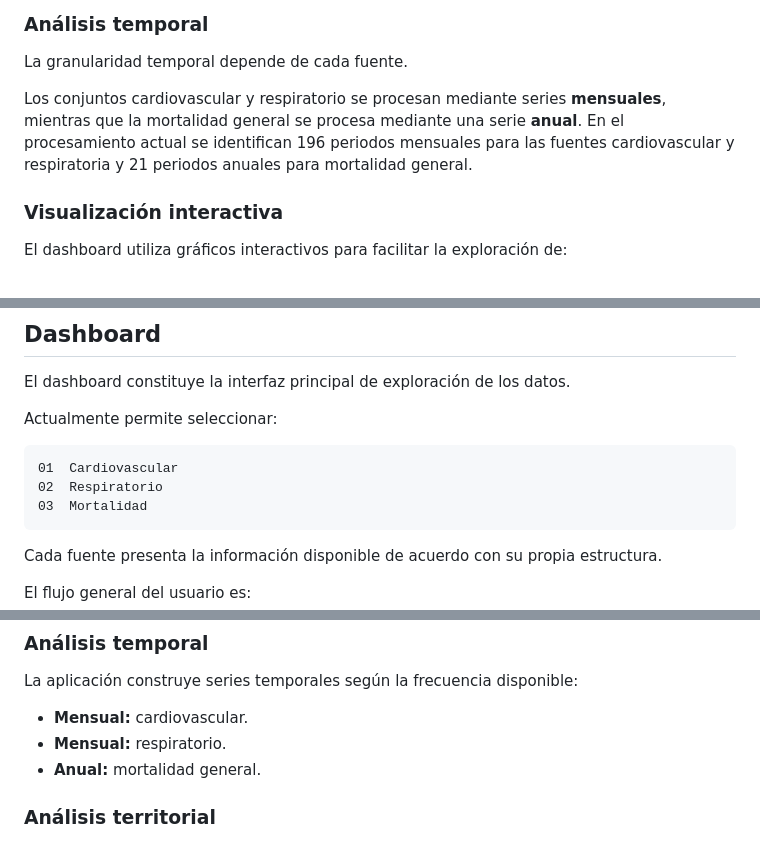
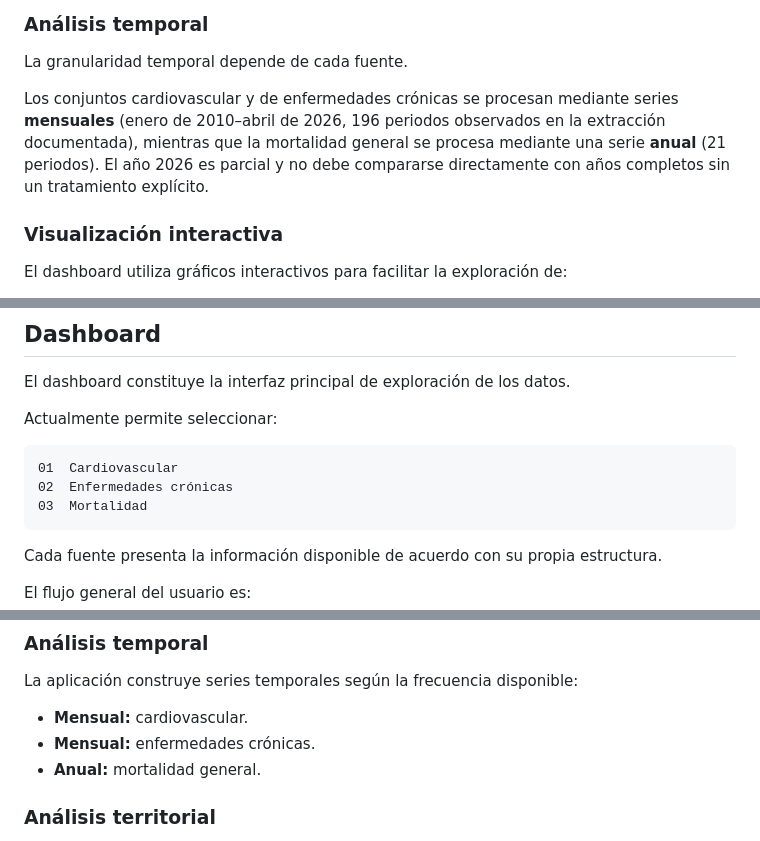
Before and after one commit to leonsj12/SaludData_STEM, a Markdown page: README.md, 3 parts joined by grey strips. Rendered like a GitHub page.

````diff
--- a/README.md
+++ b/README.md
@@ -181,7 +183,7 @@ La aplicación permite explorar:
 
 La granularidad temporal depende de cada fuente.
 
-Los conjuntos cardiovascular y respiratorio se procesan mediante series **mensuales**, mientras que la mortalidad general se procesa mediante una serie **anual**. En el procesamiento actual se identifican 196 periodos mensuales para las fuentes cardiovascular y respiratoria y 21 periodos anuales para mortalidad general.
+Los conjuntos cardiovascular y de enfermedades crónicas se procesan mediante series **mensuales** (enero de 2010–abril de 2026, 196 periodos observados en la extracción documentada), mientras que la mortalidad general se procesa mediante una serie **anual** (21 periodos). El año 2026 es parcial y no debe compararse directamente con años completos sin un tratamiento explícito.
 
 ### Visualización interactiva
 
@@ -441,7 +443,7 @@ Actualmente permite seleccionar:
 
 ```text
 01  Cardiovascular
-02  Respiratorio
+02  Enfermedades crónicas
 03  Mortalidad
 ```
 
@@ -480,7 +482,7 @@ Caracterización inicial de los conjuntos mediante cantidades, distribuciones y
 La aplicación construye series temporales según la frecuencia disponible:
 
 * **Mensual:** cardiovascular.
-* **Mensual:** respiratorio.
+* **Mensual:** enfermedades crónicas.
 * **Anual:** mortalidad general.
 
 ### Análisis territorial
````
Also changed, not shown: other parts of README.md (+32 -10 lines).
